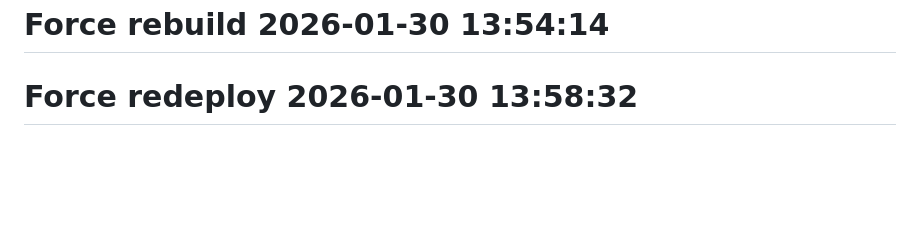
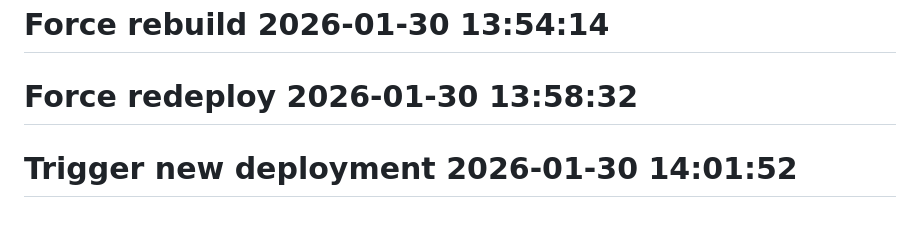
Before and after one commit to laurel-otoshikomi/record-fishing-practice, a Markdown page: README.md, the part around the change. GitHub-like rendering; blank space fills up the shorter version.

Commit message:
chore: Trigger new deployment with environment variables

```diff
--- a/README.md
+++ b/README.md
@@ -133,3 +133,4 @@ npx wrangler pages deploy dist --project-name=record-fishing-practice
 # Rebuild Fri Jan 30 13:38:09 UTC 2026
 # Force rebuild 2026-01-30 13:54:14
 # Force redeploy 2026-01-30 13:58:32
+# Trigger new deployment 2026-01-30 14:01:52
```
